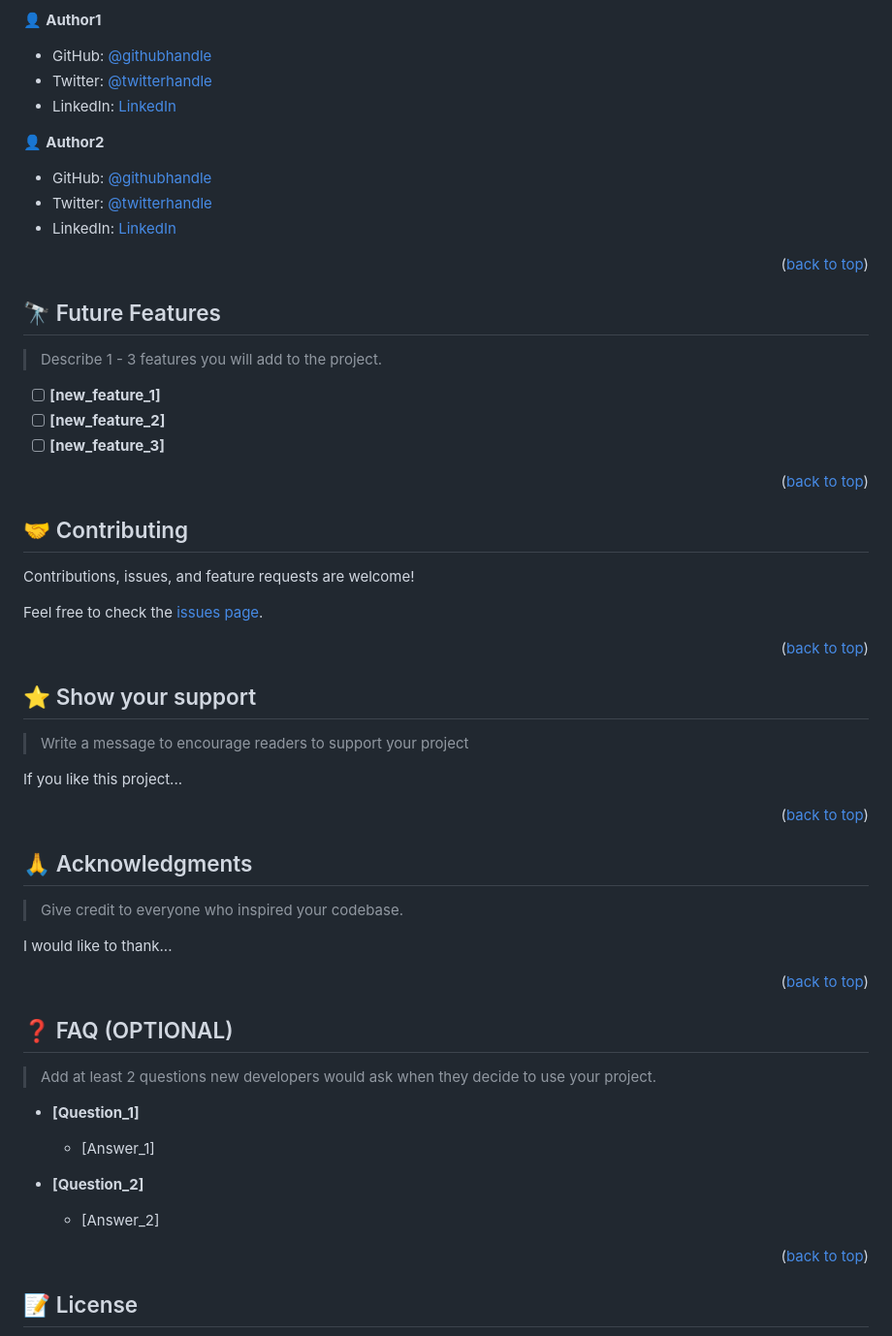
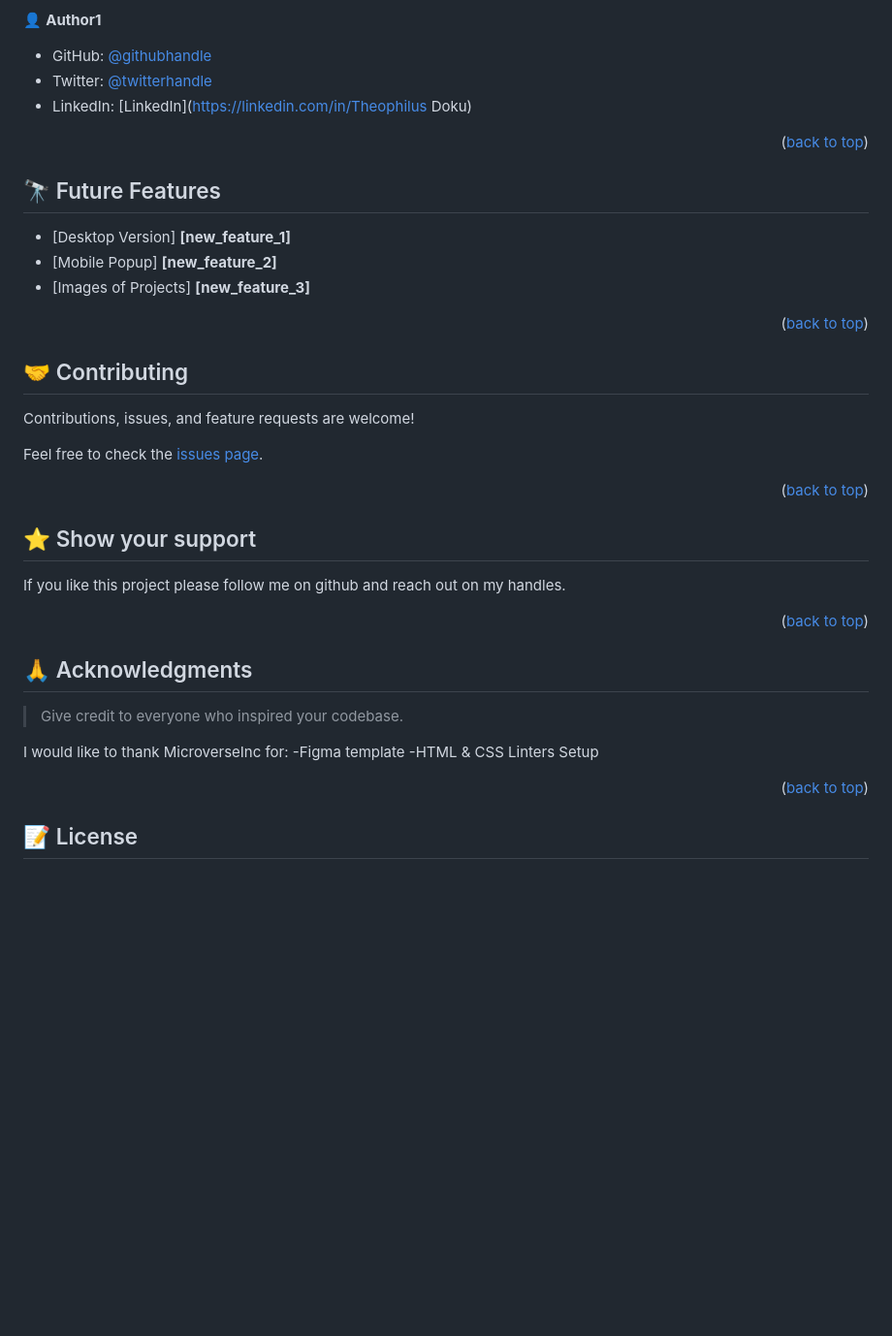
Before and after one commit to theodoku/My-portfolio-project, a Markdown page: README.md, the part around the change printed below. Shown: that part at 97% size. Drawn GitHub-style; blank space fills up the shorter version.

```diff
--- a/README.md
+++ b/README.md
@@ -208,14 +122,8 @@ Example:
 👤 **Author1**
 
-- GitHub: [@githubhandle](https://github.com/githubhandle)
-- Twitter: [@twitterhandle](https://twitter.com/twitterhandle)
-- LinkedIn: [LinkedIn](https://linkedin.com/in/linkedinhandle)
-
-👤 **Author2**
-
-- GitHub: [@githubhandle](https://github.com/githubhandle)
-- Twitter: [@twitterhandle](https://twitter.com/twitterhandle)
-- LinkedIn: [LinkedIn](https://linkedin.com/in/linkedinhandle)
+- GitHub: [@githubhandle](https://github.com/theodoku)
+- Twitter: [@twitterhandle](https://twitter.com/dok_theo)
+- LinkedIn: [LinkedIn](https://linkedin.com/in/Theophilus Doku)
 
 <p align="right">(<a href="#readme-top">back to top</a>)</p>
 
@@ -223,11 +131,10 @@ Example:
 
 ## 🔭 Future Features <a name="future-features"></a>
 
-> Describe 1 - 3 features you will add to the project.
 
-- [ ] **[new_feature_1]**
-- [ ] **[new_feature_2]**
-- [ ] **[new_feature_3]**
+- [Desktop Version] **[new_feature_1]**
+- [Mobile Popup] **[new_feature_2]**
+- [Images of Projects] **[new_feature_3]**
 
 <p align="right">(<a href="#readme-top">back to top</a>)</p>
 
@@ -245,9 +152,7 @@ Feel free to check the [issues page](../../issues/).
 
 ## ⭐️ Show your support <a name="support"></a>
 
-> Write a message to encourage readers to support your project
-
-If you like this project...
+If you like this project please follow me on github and reach out on my handles.
 
 <p align="right">(<a href="#readme-top">back to top</a>)</p>
 
@@ -257,23 +162,9 @@ If you like this project...
 
 > Give credit to everyone who inspired your codebase.
 
-I would like to thank...
-
-<p align="right">(<a href="#readme-top">back to top</a>)</p>
-
-<!-- FAQ (optional) -->
-
-## ❓ FAQ (OPTIONAL) <a name="faq"></a>
-
-> Add at least 2 questions new developers would ask when they decide to use your project.
-
-- **[Question_1]**
-
-  - [Answer_1]
-
-- **[Question_2]**
-
-  - [Answer_2]
+I would like to thank MicroverseInc for:
+-Figma template
+-HTML & CSS Linters Setup
 
 <p align="right">(<a href="#readme-top">back to top</a>)</p>
 
```
Also changed, not shown: other parts of README.md (+19 -105 lines).
